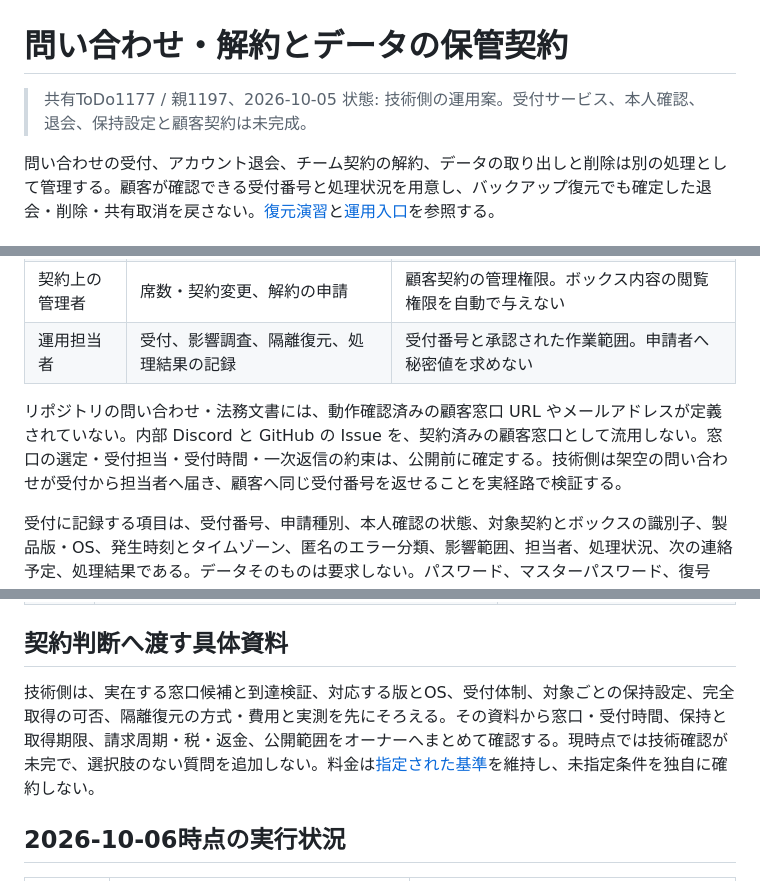
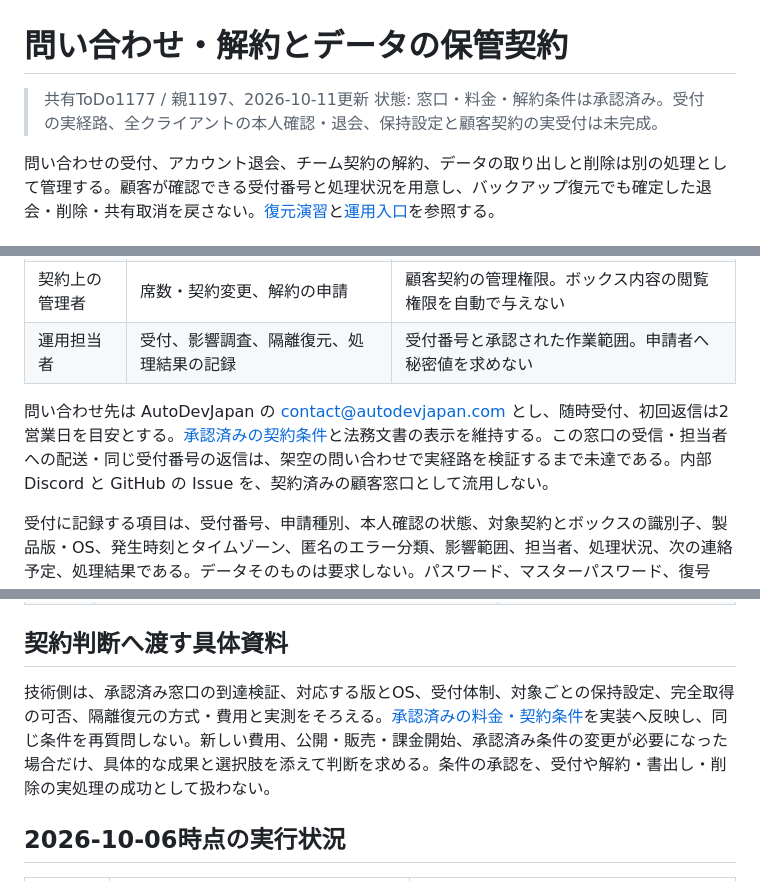
Before and after one commit to AutoDevJapan/PassShare, a Markdown page: documents/spec/support-data-lifecycle.md, 3 parts joined by grey strips. Drawn GitHub-style.

```diff
--- a/documents/spec/support-data-lifecycle.md
+++ b/documents/spec/support-data-lifecycle.md
@@ -1,7 +1,7 @@
 # 問い合わせ・解約とデータの保管契約
 
-> 共有ToDo1177 / 親1197、2026-10-05
-> 状態: 技術側の運用案。受付サービス、本人確認、退会、保持設定と顧客契約は未完成。
+> 共有ToDo1177 / 親1197、2026-10-11更新
+> 状態: 窓口・料金・解約条件は承認済み。受付の実経路、全クライアントの本人確認・退会、保持設定と顧客契約の実受付は未完成。
 
 問い合わせの受付、アカウント退会、チーム契約の解約、データの取り出しと削除は別の処理として管理する。顧客が確認できる受付番号と処理状況を用意し、バックアップ復元でも確定した退会・削除・共有取消を戻さない。[復元演習](../audits/operations-readiness.md)と[運用入口](../runbooks/operations.md)を参照する。
 
@@ -14,7 +14,7 @@
 | 契約上の管理者 | 席数・契約変更、解約の申請 | 顧客契約の管理権限。ボックス内容の閲覧権限を自動で与えない |
 | 運用担当者 | 受付、影響調査、隔離復元、処理結果の記録 | 受付番号と承認された作業範囲。申請者へ秘密値を求めない |
 
-リポジトリの問い合わせ・法務文書には、動作確認済みの顧客窓口 URL やメールアドレスが定義されていない。内部 Discord と GitHub の Issue を、契約済みの顧客窓口として流用しない。窓口の選定・受付担当・受付時間・一次返信の約束は、公開前に確定する。技術側は架空の問い合わせが受付から担当者へ届き、顧客へ同じ受付番号を返せることを実経路で検証する。
+問い合わせ先は AutoDevJapan の [contact@autodevjapan.com](mailto:contact@autodevjapan.com) とし、随時受付、初回返信は2営業日を目安とする。[承認済みの契約条件](commercial-packaging.md)と法務文書の表示を維持する。この窓口の受信・担当者への配送・同じ受付番号の返信は、架空の問い合わせで実経路を検証するまで未達である。内部 Discord と GitHub の Issue を、契約済みの顧客窓口として流用しない。
 
 受付に記録する項目は、受付番号、申請種別、本人確認の状態、対象契約とボックスの識別子、製品版・OS、発生時刻とタイムゾーン、匿名のエラー分類、影響範囲、担当者、処理状況、次の連絡予定、処理結果である。データそのものは要求しない。パスワード、マスターパスワード、復号鍵、認証値、項目本文、DB dump を本文や添付として収集しない。
 
@@ -76,7 +76,7 @@
 
 ## 契約判断へ渡す具体資料
 
-技術側は、実在する窓口候補と到達検証、対応する版とOS、受付体制、対象ごとの保持設定、完全取得の可否、隔離復元の方式・費用と実測を先にそろえる。その資料から窓口・受付時間、保持と取得期限、請求周期・税・返金、公開範囲をオーナーへまとめて確認する。現時点では技術確認が未完で、選択肢のない質問を追加しない。料金は[指定された基準](commercial-packaging.md)を維持し、未指定条件を独自に確約しない。
+技術側は、承認済み窓口の到達検証、対応する版とOS、受付体制、対象ごとの保持設定、完全取得の可否、隔離復元の方式・費用と実測をそろえる。[承認済みの料金・契約条件](commercial-packaging.md)を実装へ反映し、同じ条件を再質問しない。新しい費用、公開・販売・課金開始、承認済み条件の変更が必要になった場合だけ、具体的な成果と選択肢を添えて判断を求める。条件の承認を、受付や解約・書出し・削除の実処理の成功として扱わない。
 
 ## 2026-10-06時点の実行状況
 
```
Also changed, not shown: documents/runbooks/operations.md (+1 -1 lines).
